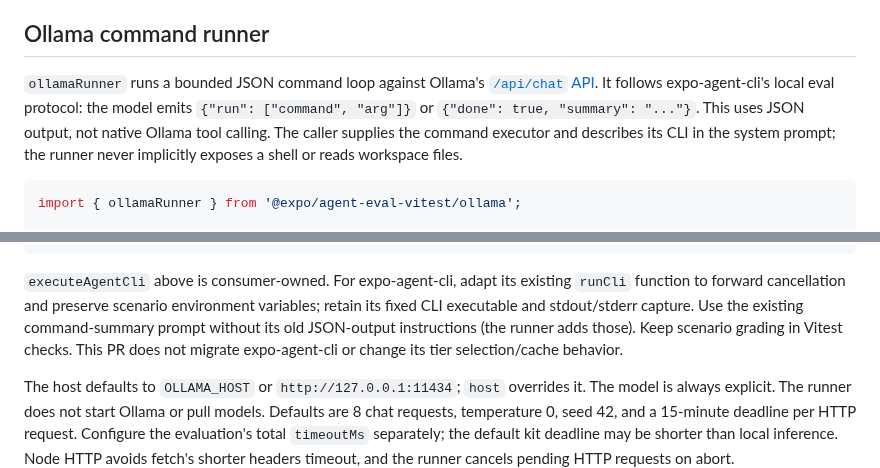
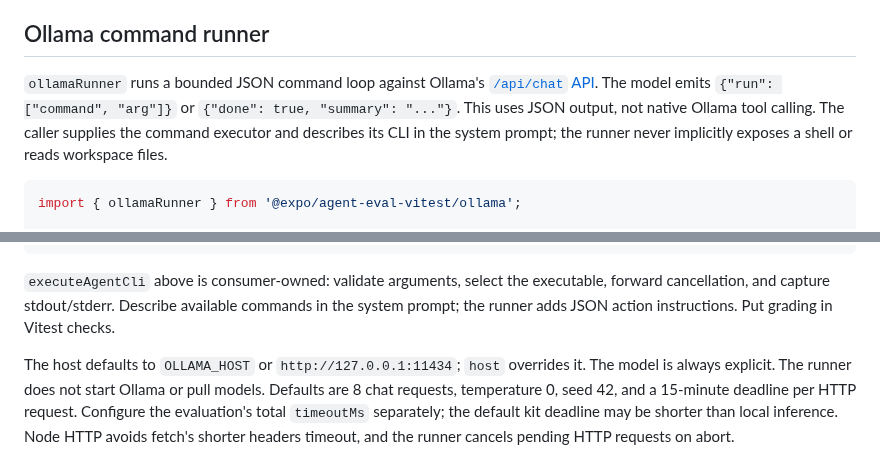
Before and after one commit to expo/eval-harness, a Markdown page: packages/agent-eval-vitest/README.md, 2 parts joined by grey strips. Drawn GitHub-style.

Commit message:
Describe the Ollama executor without consumer-specific references
Co-authored-by: kudo <46429+kudo@users.noreply.github.com>

````diff
--- a/packages/agent-eval-vitest/README.md
+++ b/packages/agent-eval-vitest/README.md
@@ -126,8 +126,7 @@ process trees are not covered by that guarantee.
 ## Ollama command runner
 
 `ollamaRunner` runs a bounded JSON command loop against Ollama's
-[`/api/chat` API](https://docs.ollama.com/api/chat). It follows expo-agent-cli's
-local eval protocol: the model emits `{"run": ["command", "arg"]}` or
+[`/api/chat` API](https://docs.ollama.com/api/chat). The model emits `{"run": ["command", "arg"]}` or
 `{"done": true, "summary": "..."}`. This uses JSON output, not native Ollama tool
 calling. The caller supplies the command executor and describes its CLI in the
 system prompt; the runner never implicitly exposes a shell or reads workspace files.
@@ -148,12 +147,9 @@ const runner = ollamaRunner({
 const agentEval = createAgentEval({ runner, timeoutMs: 20 * 60_000 });
 ```
 
-`executeAgentCli` above is consumer-owned. For expo-agent-cli, adapt its existing
-`runCli` function to forward cancellation and preserve scenario environment
-variables; retain its fixed CLI executable and stdout/stderr capture. Use the
-existing command-summary prompt without its old JSON-output instructions (the
-runner adds those). Keep scenario grading in Vitest checks. This PR does not
-migrate expo-agent-cli or change its tier selection/cache behavior.
+`executeAgentCli` above is consumer-owned: validate arguments, select the executable,
+forward cancellation, and capture stdout/stderr. Describe available commands in the
+system prompt; the runner adds JSON action instructions. Put grading in Vitest checks.
 
 The host defaults to `OLLAMA_HOST` or `http://127.0.0.1:11434`; `host` overrides it.
 The model is always explicit. The runner does not start Ollama or pull models.
````
